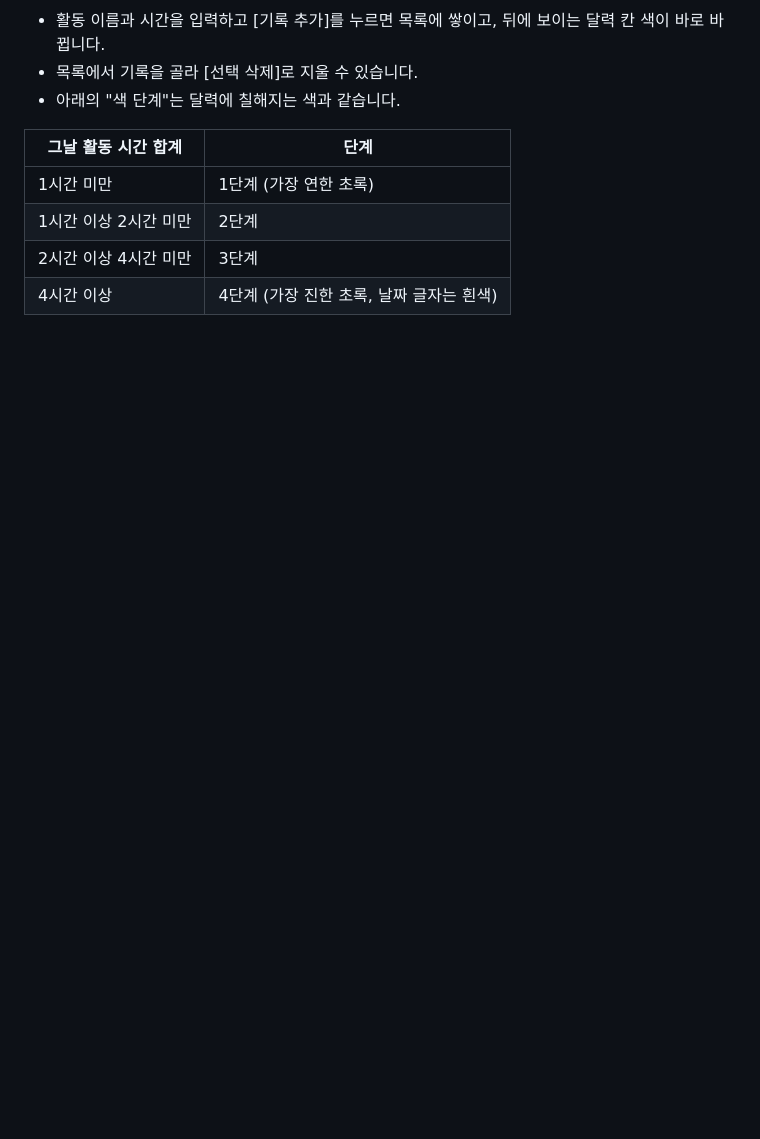
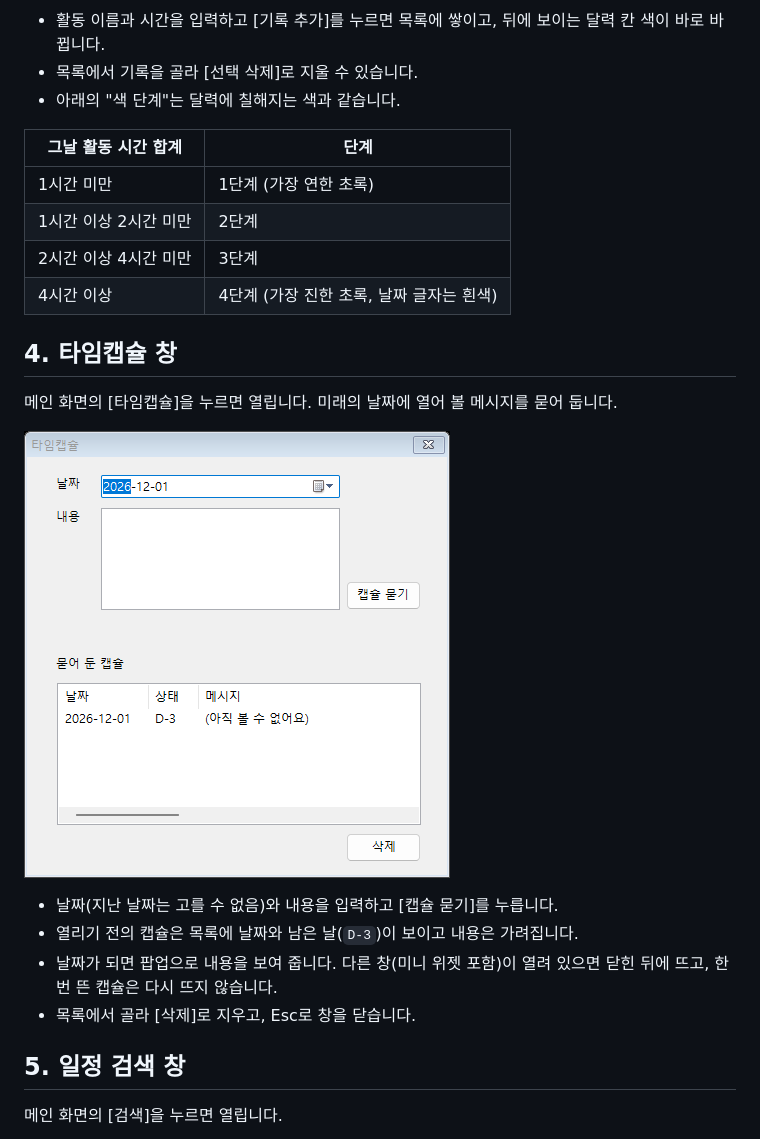
Before and after one commit to ChildrenAon/winforms-calendar, a Markdown page: docs/구현화면.md, the part around one of its changes. GitHub-like rendering; pictures changed too: docs/images/capsule.png (added); blank space fills up the shorter version.

```diff
--- a/docs/구현화면.md
+++ b/docs/구현화면.md
@@ -60,3 +60,18 @@
 | 2시간 이상 4시간 미만 | 3단계 |
 | 4시간 이상 | 4단계 (가장 진한 초록, 날짜 글자는 흰색) |
 
+## 4. 타임캡슐 창
+
+메인 화면의 [타임캡슐]을 누르면 열립니다. 미래의 날짜에 열어 볼 메시지를 묻어 둡니다.
+
+![타임캡슐 창](images/capsule.png)
+
+- 날짜(지난 날짜는 고를 수 없음)와 내용을 입력하고 [캡슐 묻기]를 누릅니다.
+- 열리기 전의 캡슐은 목록에 날짜와 남은 날(`D-3`)이 보이고 내용은 가려집니다.
+- 날짜가 되면 팝업으로 내용을 보여 줍니다. 다른 창(미니 위젯 포함)이 열려 있으면 닫힌 뒤에 뜨고, 한 번 뜬 캡슐은 다시 뜨지 않습니다.
+- 목록에서 골라 [삭제]로 지우고, Esc로 창을 닫습니다.
+
+## 5. 일정 검색 창
+
+메인 화면의 [검색]을 누르면 열립니다.
+
```
Also changed, not shown: other parts of docs/구현화면.md (+22 -4 lines), docs/설계.md (+1 -1 lines), docs/작업가이드.md (+6 -8 lines), docs/images/mini-widget.png (added), docs/images/search.png (added).
